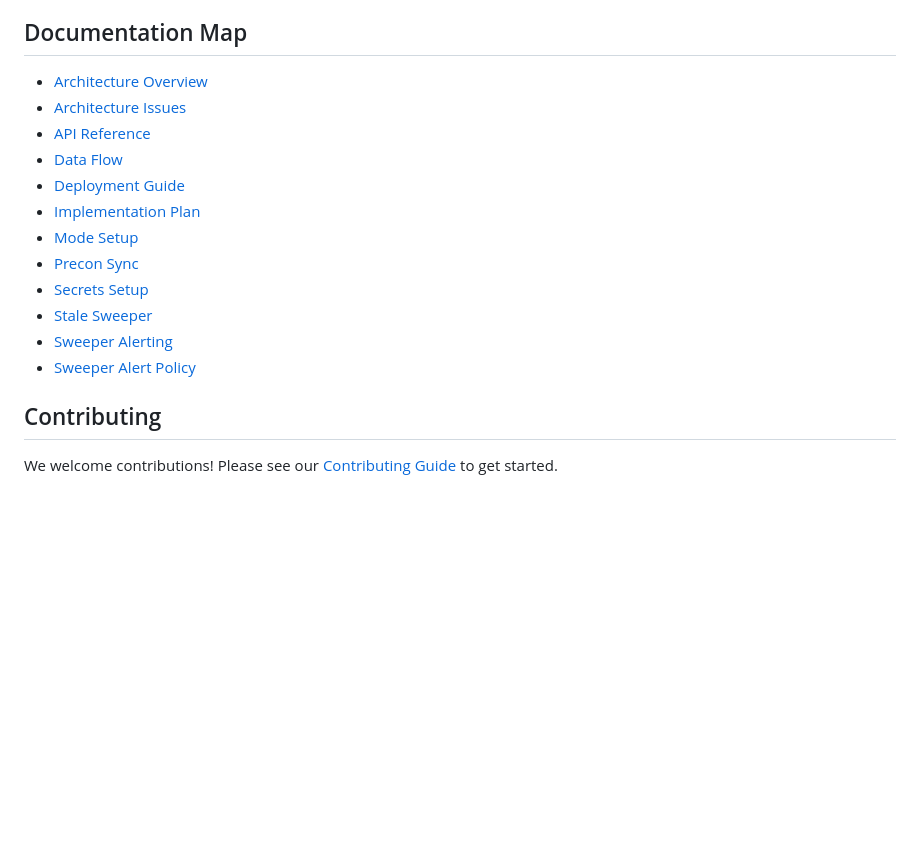
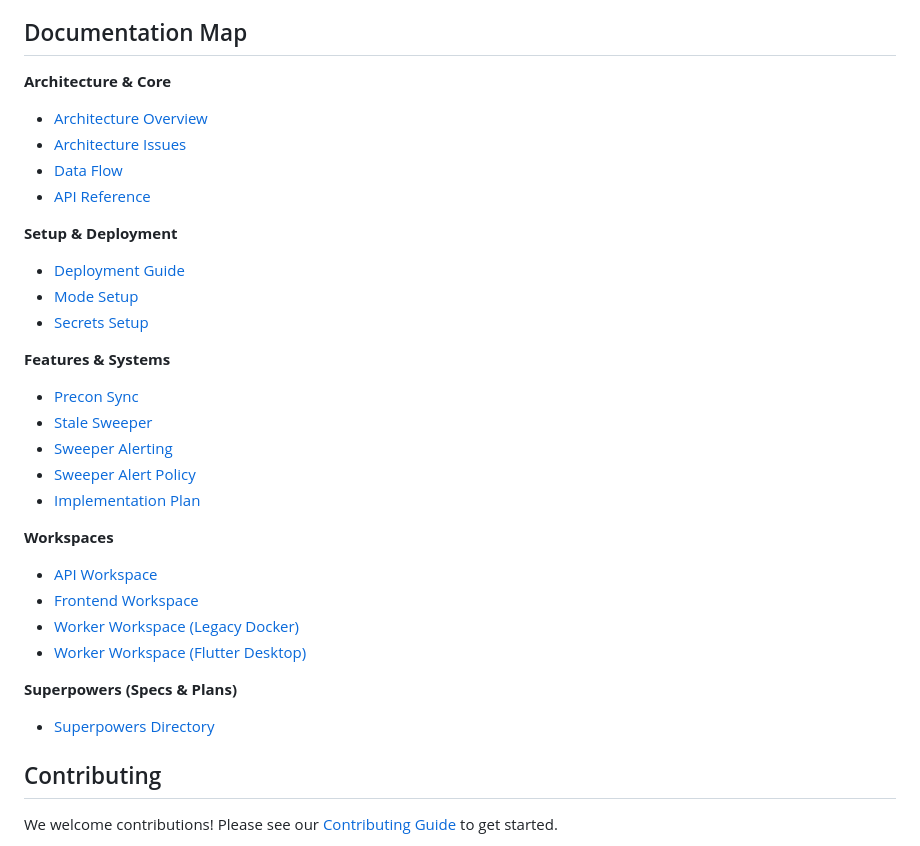
Before and after one commit to TytaniumDev/MagicBracketSimulator, a Markdown page: README.md, the part around one of its changes. Rendered like a GitHub page; blank space fills up the shorter version.

Commit message:
Fix bug emoji and structure Documentation Map in README.md

```diff
--- a/README.md
+++ b/README.md
@@ -47,18 +47,32 @@ cd worker_flutter && flutter run -d macos    # or: -d windows
 
 ## Documentation Map
 
+**Architecture & Core**
 *   [Architecture Overview](docs/ARCHITECTURE.md)
 *   [Architecture Issues](docs/ARCHITECTURE_ISSUES.md)
+*   [Data Flow](DATA_FLOW.md)
 *   [API Reference](API.md)
-*   [Data Flow](DATA_FLOW.md)
+
+**Setup & Deployment**
 *   [Deployment Guide](docs/DEPLOYMENT.md)
-*   [Implementation Plan](docs/IMPLEMENTATION_PLAN_WORKER_SPLIT.md)
 *   [Mode Setup](docs/MODE_SETUP.md)
+*   [Secrets Setup](docs/SECRETS_SETUP.md)
+
+**Features & Systems**
 *   [Precon Sync](docs/PRECON_SYNC.md)
-*   [Secrets Setup](docs/SECRETS_SETUP.md)
 *   [Stale Sweeper](docs/STALE_SWEEPER.md)
 *   [Sweeper Alerting](docs/SWEEPER_ALERTING.md)
 *   [Sweeper Alert Policy](docs/sweeper-alert-policy.yaml)
+*   [Implementation Plan](docs/IMPLEMENTATION_PLAN_WORKER_SPLIT.md)
+
+**Workspaces**
+*   [API Workspace](api/README.md)
+*   [Frontend Workspace](frontend/README.md)
+*   [Worker Workspace (Legacy Docker)](worker/README.md)
+*   [Worker Workspace (Flutter Desktop)](worker_flutter/README.md)
+
+**Superpowers (Specs & Plans)**
+*   [Superpowers Directory](docs/superpowers/)
 
 ## Contributing
 
```
Also changed, not shown: other parts of README.md (+1 -1 lines).
